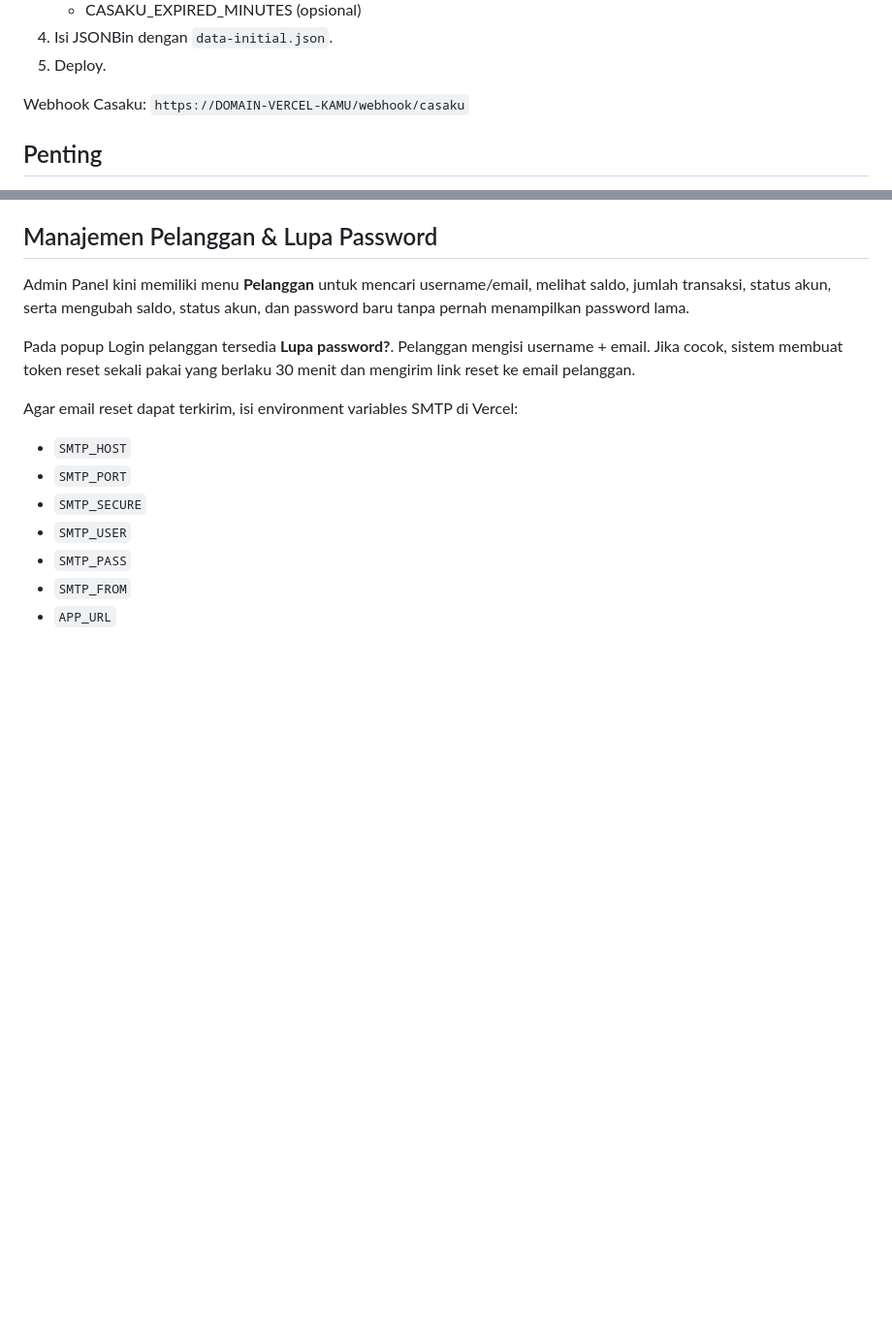
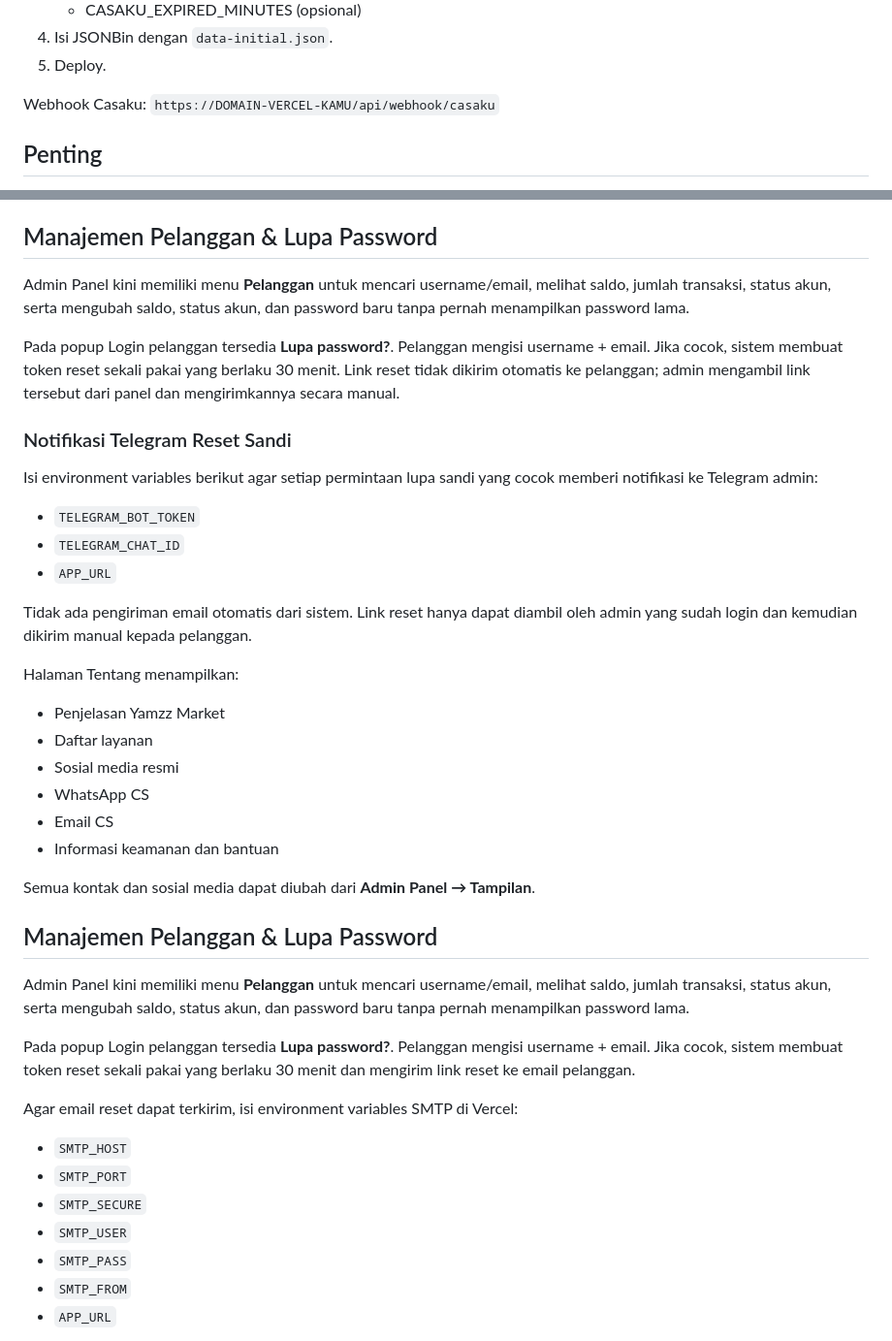
Before and after one commit to yamzzreal/yamzzmarketplace, a Markdown page: README.md, 2 parts joined by grey strips. Shown at 97% size. Drawn GitHub-style; blank space fills up the shorter version.

```diff
--- a/README.md
+++ b/README.md
@@ -18,7 +18,7 @@ Tidak memakai Express/server terpisah. API berjalan sebagai Vercel Serverless Fu
 5. Deploy.
 
 Webhook Casaku:
-`https://DOMAIN-VERCEL-KAMU/webhook/casaku`
+`https://DOMAIN-VERCEL-KAMU/api/webhook/casaku`
 
 ## Penting
 JSONBin adalah document storage dan bukan database transaksional. Untuk project kecil/starter ini cukup, tetapi saldo dan order skala besar sebaiknya memakai DB transaksional.
@@ -68,6 +68,30 @@ Semua kontak dan sosial media dapat diubah dari **Admin Panel → Tampilan**.
 ## Manajemen Pelanggan & Lupa Password
 Admin Panel kini memiliki menu **Pelanggan** untuk mencari username/email, melihat saldo, jumlah transaksi, status akun, serta mengubah saldo, status akun, dan password baru tanpa pernah menampilkan password lama.
 
+Pada popup Login pelanggan tersedia **Lupa password?**. Pelanggan mengisi username + email. Jika cocok, sistem membuat token reset sekali pakai yang berlaku 30 menit. Link reset tidak dikirim otomatis ke pelanggan; admin mengambil link tersebut dari panel dan mengirimkannya secara manual.
+
+
+### Notifikasi Telegram Reset Sandi
+Isi environment variables berikut agar setiap permintaan lupa sandi yang cocok memberi notifikasi ke Telegram admin:
+- `TELEGRAM_BOT_TOKEN`
+- `TELEGRAM_CHAT_ID`
+- `APP_URL`
+
+Tidak ada pengiriman email otomatis dari sistem. Link reset hanya dapat diambil oleh admin yang sudah login dan kemudian dikirim manual kepada pelanggan.
+
+Halaman Tentang menampilkan:
+- Penjelasan Yamzz Market
+- Daftar layanan
+- Sosial media resmi
+- WhatsApp CS
+- Email CS
+- Informasi keamanan dan bantuan
+
+Semua kontak dan sosial media dapat diubah dari **Admin Panel → Tampilan**.
+
+## Manajemen Pelanggan & Lupa Password
+Admin Panel kini memiliki menu **Pelanggan** untuk mencari username/email, melihat saldo, jumlah transaksi, status akun, serta mengubah saldo, status akun, dan password baru tanpa pernah menampilkan password lama.
+
 Pada popup Login pelanggan tersedia **Lupa password?**. Pelanggan mengisi username + email. Jika cocok, sistem membuat token reset sekali pakai yang berlaku 30 menit dan mengirim link reset ke email pelanggan.
 
 Agar email reset dapat terkirim, isi environment variables SMTP di Vercel:
```
